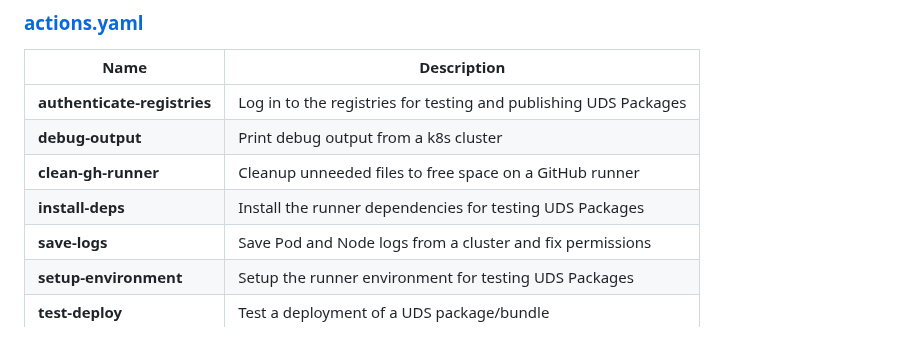
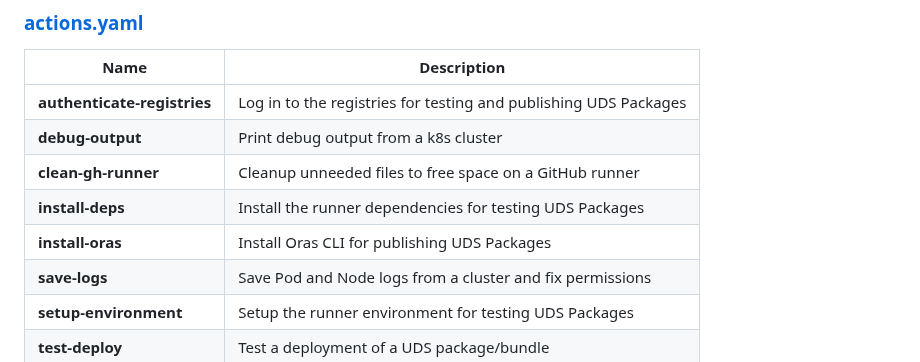
Before and after one commit to defenseunicorns/uds-common, a Markdown page: tasks/README.md, the part around the change. GitHub-like rendering.

Commit message:
docs: update readme to reflect oras

```diff
--- a/tasks/README.md
+++ b/tasks/README.md
@@ -131,6 +131,7 @@ ignore: [] # an array of paths to ignore
 | **debug-output** | Print debug output from a k8s cluster |
 | **clean-gh-runner** | Cleanup unneeded files to free space on a GitHub runner |
 | **install-deps** | Install the runner dependencies for testing UDS Packages |
+| **install-oras** | Install Oras CLI for publishing UDS Packages |
 | **save-logs** | Save Pod and Node logs from a cluster and fix permissions |
 | **setup-environment** | Setup the runner environment for testing UDS Packages |
 | **test-deploy** | Test a deployment of a UDS package/bundle |
```
